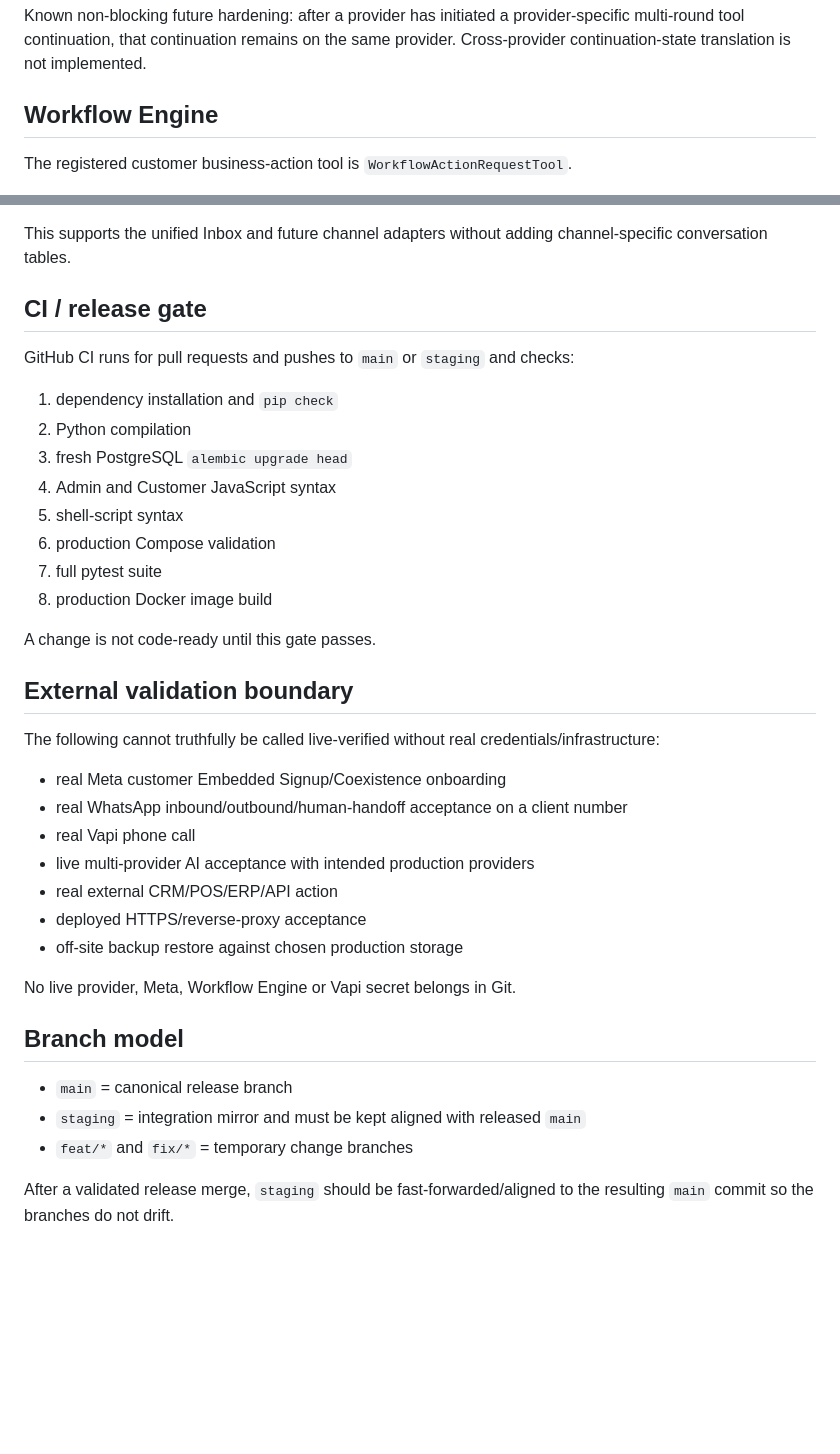
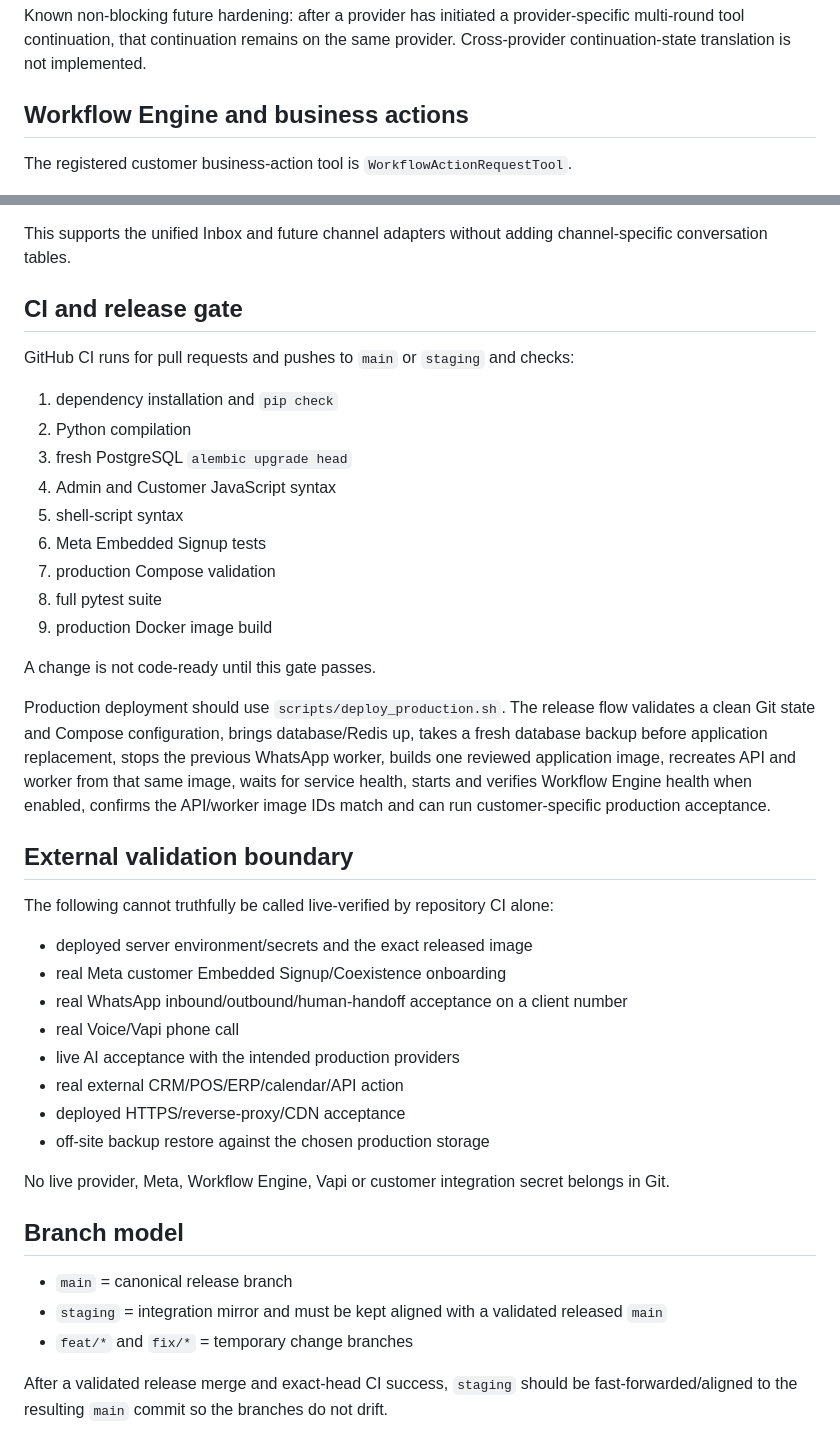
Before and after one commit to NAWARXVOND/Xvond-core, a Markdown page: PROJECT_CHECKPOINT.md, 2 parts joined by grey strips. Drawn GitHub-style; blank space fills up the shorter version.

Commit message:
Refresh canonical service-ready project checkpoint

```diff
--- a/PROJECT_CHECKPOINT.md
+++ b/PROJECT_CHECKPOINT.md
@@ -81,7 +96,7 @@ PII protection is enabled by default in production before content is sent to ext
 
 Known non-blocking future hardening: after a provider has initiated a provider-specific multi-round tool continuation, that continuation remains on the same provider. Cross-provider continuation-state translation is not implemented.
 
-## Workflow Engine
+## Workflow Engine and business actions
 
 The registered customer business-action tool is `WorkflowActionRequestTool`.
 
@@ -171,7 +207,7 @@ Conversation source metadata is generic:
 
 This supports the unified Inbox and future channel adapters without adding channel-specific conversation tables.
 
-## CI / release gate
+## CI and release gate
 
 GitHub CI runs for pull requests and pushes to `main` or `staging` and checks:
 
@@ -180,30 +216,34 @@ GitHub CI runs for pull requests and pushes to `main` or `staging` and checks:
 3. fresh PostgreSQL `alembic upgrade head`
 4. Admin and Customer JavaScript syntax
 5. shell-script syntax
-6. production Compose validation
-7. full pytest suite
-8. production Docker image build
+6. Meta Embedded Signup tests
+7. production Compose validation
+8. full pytest suite
+9. production Docker image build
 
 A change is not code-ready until this gate passes.
 
+Production deployment should use `scripts/deploy_production.sh`. The release flow validates a clean Git state and Compose configuration, brings database/Redis up, takes a fresh database backup before application replacement, stops the previous WhatsApp worker, builds one reviewed application image, recreates API and worker from that same image, waits for service health, starts and verifies Workflow Engine health when enabled, confirms the API/worker image IDs match and can run customer-specific production acceptance.
+
 ## External validation boundary
 
-The following cannot truthfully be called live-verified without real credentials/infrastructure:
+The following cannot truthfully be called live-verified by repository CI alone:
 
+- deployed server environment/secrets and the exact released image
 - real Meta customer Embedded Signup/Coexistence onboarding
 - real WhatsApp inbound/outbound/human-handoff acceptance on a client number
-- real Vapi phone call
-- live multi-provider AI acceptance with intended production providers
-- real external CRM/POS/ERP/API action
-- deployed HTTPS/reverse-proxy acceptance
-- off-site backup restore against chosen production storage
+- real Voice/Vapi phone call
+- live AI acceptance with the intended production providers
+- real external CRM/POS/ERP/calendar/API action
+- deployed HTTPS/reverse-proxy/CDN acceptance
+- off-site backup restore against the chosen production storage
 
-No live provider, Meta, Workflow Engine or Vapi secret belongs in Git.
+No live provider, Meta, Workflow Engine, Vapi or customer integration secret belongs in Git.
 
 ## Branch model
 
 - `main` = canonical release branch
-- `staging` = integration mirror and must be kept aligned with released `main`
+- `staging` = integration mirror and must be kept aligned with a validated released `main`
 - `feat/*` and `fix/*` = temporary change branches
 
-After a validated release merge, `staging` should be fast-forwarded/aligned to the resulting `main` commit so the branches do not drift.
+After a validated release merge and exact-head CI success, `staging` should be fast-forwarded/aligned to the resulting `main` commit so the branches do not drift.
```
Also changed, not shown: other parts of PROJECT_CHECKPOINT.md (+53 -17 lines).
